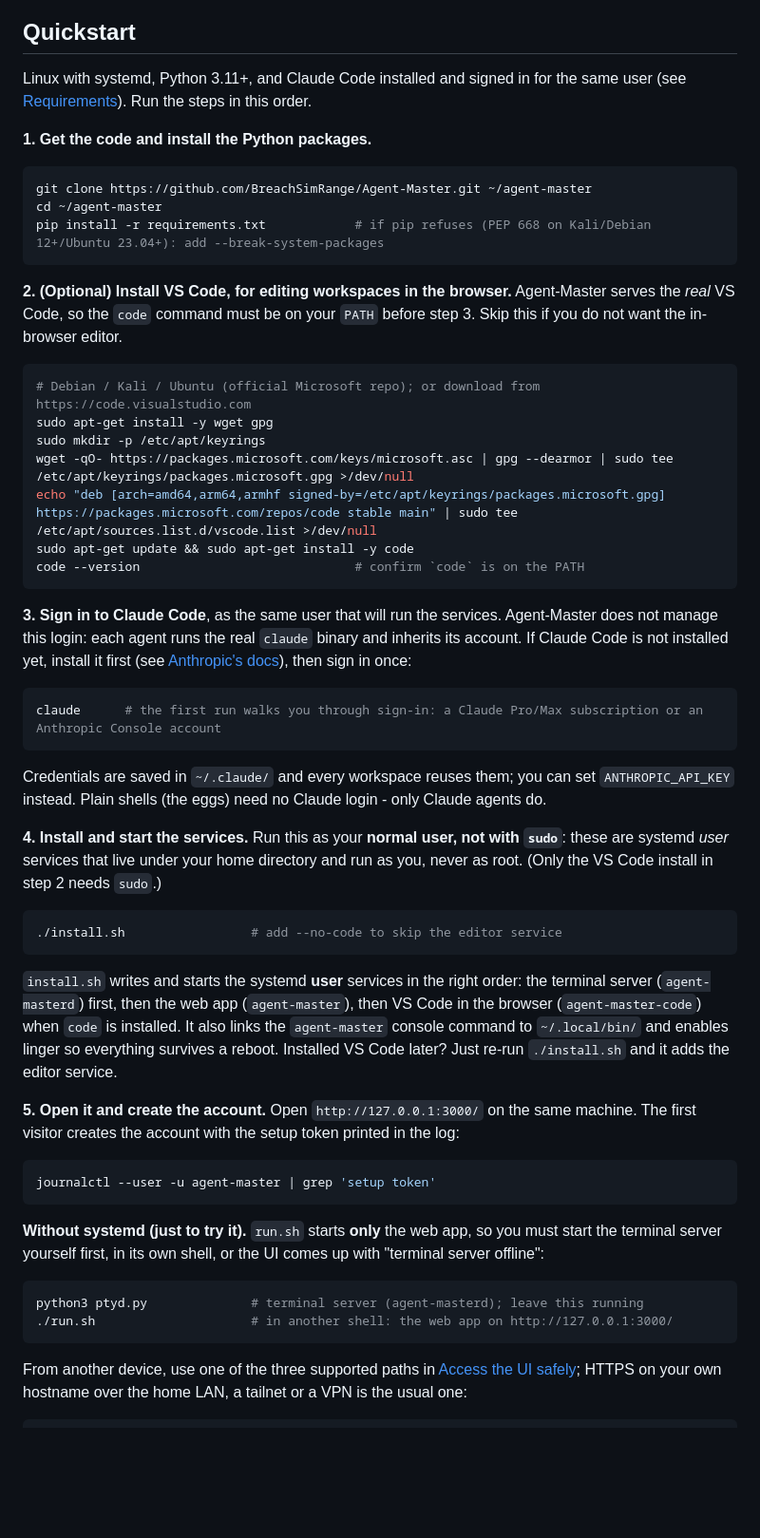
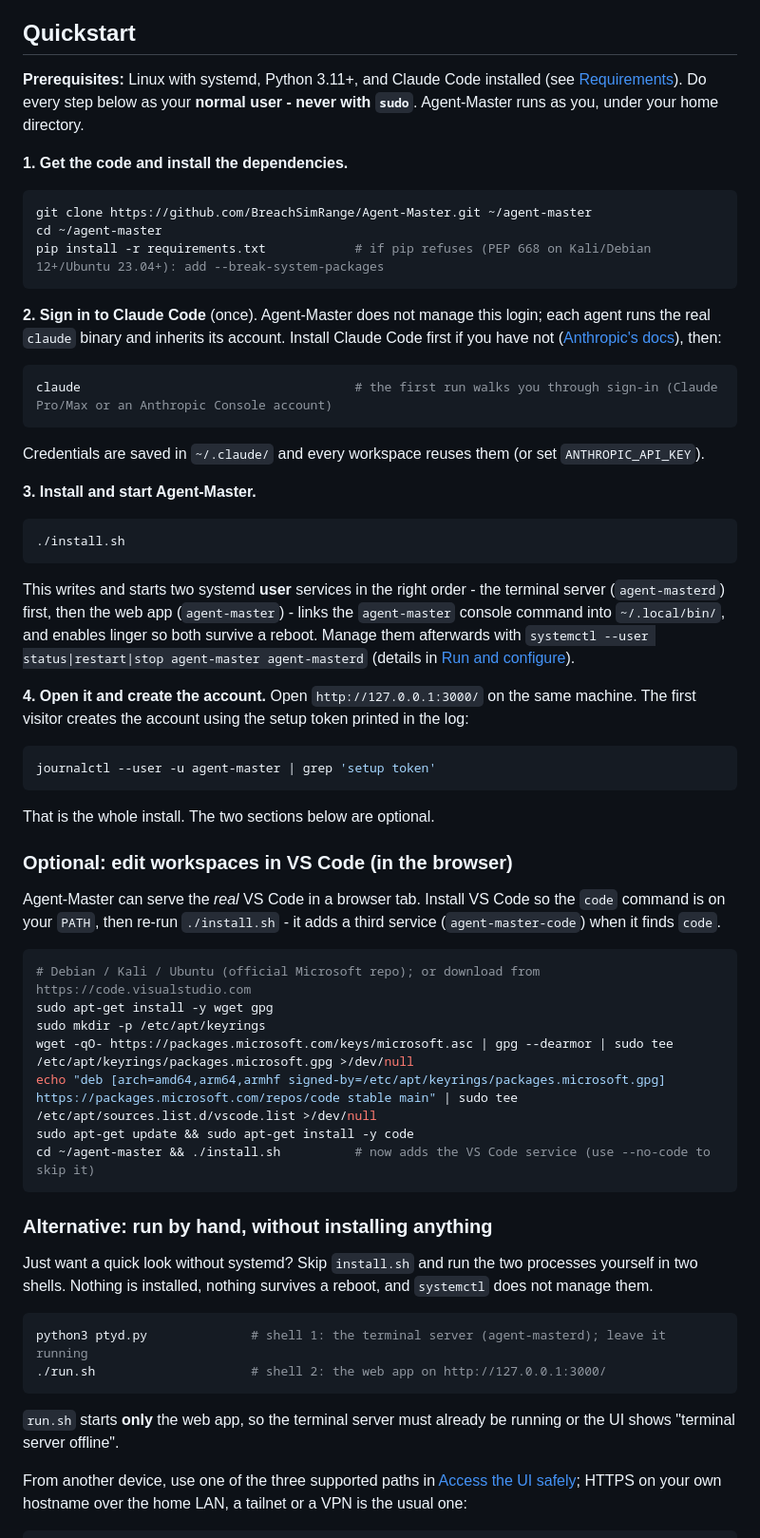
Before and after one commit to BreachSimRange/Agent-Master, a Markdown page: README.md, the part around the change. Shown at 95% size. GitHub-like rendering; blank space fills up the shorter version.

````diff
--- a/README.md
+++ b/README.md
@@ -108,10 +108,11 @@ Works over the SSH tunnel or a VPN the same way.
 
 ## Quickstart
 
-Linux with systemd, Python 3.11+, and Claude Code installed and signed in for the same user (see
-[Requirements](#requirements)). Run the steps in this order.
+**Prerequisites:** Linux with systemd, Python 3.11+, and Claude Code installed (see
+[Requirements](#requirements)). Do every step below as your **normal user - never with `sudo`**.
+Agent-Master runs as you, under your home directory.
 
-**1. Get the code and install the Python packages.**
+**1. Get the code and install the dependencies.**
 
 ```sh
 git clone https://github.com/BreachSimRange/Agent-Master.git ~/agent-master
@@ -119,9 +120,40 @@ cd ~/agent-master
 pip install -r requirements.txt            # if pip refuses (PEP 668 on Kali/Debian 12+/Ubuntu 23.04+): add --break-system-packages
 ```
 
-**2. (Optional) Install VS Code, for editing workspaces in the browser.** Agent-Master serves the
-*real* VS Code, so the `code` command must be on your `PATH` before step 3. Skip this if you do not
-want the in-browser editor.
+**2. Sign in to Claude Code** (once). Agent-Master does not manage this login; each agent runs the real
+`claude` binary and inherits its account. Install Claude Code first if you have not
+([Anthropic's docs](https://docs.anthropic.com/en/docs/claude-code)), then:
+
+```sh
+claude                                     # the first run walks you through sign-in (Claude Pro/Max or an Anthropic Console account)
+```
+
+Credentials are saved in `~/.claude/` and every workspace reuses them (or set `ANTHROPIC_API_KEY`).
+
+**3. Install and start Agent-Master.**
+
+```sh
+./install.sh
+```
+
+This writes and starts two systemd **user** services in the right order - the terminal server
+(`agent-masterd`) first, then the web app (`agent-master`) - links the `agent-master` console command
+into `~/.local/bin/`, and enables linger so both survive a reboot. Manage them afterwards with
+`systemctl --user status|restart|stop agent-master agent-masterd` (details in [Run and configure](docs/run.md)).
+
+**4. Open it and create the account.** Open `http://127.0.0.1:3000/` on the same machine. The first
+visitor creates the account using the setup token printed in the log:
+
+```sh
+journalctl --user -u agent-master | grep 'setup token'
+```
+
+That is the whole install. The two sections below are optional.
+
+### Optional: edit workspaces in VS Code (in the browser)
+
+Agent-Master can serve the *real* VS Code in a browser tab. Install VS Code so the `code` command is on
+your `PATH`, then re-run `./install.sh` - it adds a third service (`agent-master-code`) when it finds `code`.
 
 ```sh
 # Debian / Kali / Ubuntu (official Microsoft repo); or download from https://code.visualstudio.com
@@ -130,49 +162,21 @@ sudo mkdir -p /etc/apt/keyrings
 wget -qO- https://packages.microsoft.com/keys/microsoft.asc | gpg --dearmor | sudo tee /etc/apt/keyrings/packages.microsoft.gpg >/dev/null
 echo "deb [arch=amd64,arm64,armhf signed-by=/etc/apt/keyrings/packages.microsoft.gpg] https://packages.microsoft.com/repos/code stable main" | sudo tee /etc/apt/sources.list.d/vscode.list >/dev/null
 sudo apt-get update && sudo apt-get install -y code
-code --version                             # confirm `code` is on the PATH
+cd ~/agent-master && ./install.sh          # now adds the VS Code service (use --no-code to skip it)
 ```
 
-**3. Sign in to Claude Code**, as the same user that will run the services. Agent-Master does not
-manage this login: each agent runs the real `claude` binary and inherits its account. If Claude Code
-is not installed yet, install it first (see [Anthropic's docs](https://docs.anthropic.com/en/docs/claude-code)),
-then sign in once:
+### Alternative: run by hand, without installing anything
+
+Just want a quick look without systemd? Skip `install.sh` and run the two processes yourself in two
+shells. Nothing is installed, nothing survives a reboot, and `systemctl` does not manage them.
 
 ```sh
-claude      # the first run walks you through sign-in: a Claude Pro/Max subscription or an Anthropic Console account
+python3 ptyd.py              # shell 1: the terminal server (agent-masterd); leave it running
+./run.sh                     # shell 2: the web app on http://127.0.0.1:3000/
 ```
 
-Credentials are saved in `~/.claude/` and every workspace reuses them; you can set `ANTHROPIC_API_KEY`
-instead. Plain shells (the eggs) need no Claude login - only Claude agents do.
-
-**4. Install and start the services.** Run this as your **normal user, not with `sudo`**: these are
-systemd *user* services that live under your home directory and run as you, never as root. (Only the
-VS Code install in step 2 needs `sudo`.)
-
-```sh
-./install.sh                 # add --no-code to skip the editor service
-```
-
-`install.sh` writes and starts the systemd **user** services in the right order: the terminal server
-(`agent-masterd`) first, then the web app (`agent-master`), then VS Code in the browser
-(`agent-master-code`) when `code` is installed. It also links the `agent-master` console command to
-`~/.local/bin/` and enables linger so everything survives a reboot. Installed VS Code later? Just
-re-run `./install.sh` and it adds the editor service.
-
-**5. Open it and create the account.** Open `http://127.0.0.1:3000/` on the same machine. The first
-visitor creates the account with the setup token printed in the log:
-
-```sh
-journalctl --user -u agent-master | grep 'setup token'
-```
-
-**Without systemd (just to try it).** `run.sh` starts **only** the web app, so you must start the
-terminal server yourself first, in its own shell, or the UI comes up with "terminal server offline":
-
-```sh
-python3 ptyd.py              # terminal server (agent-masterd); leave this running
-./run.sh                     # in another shell: the web app on http://127.0.0.1:3000/
-```
+`run.sh` starts **only** the web app, so the terminal server must already be running or the UI shows
+"terminal server offline".
 
 From another device, use one of the three supported paths in [Access the UI safely](docs/access.md);
 HTTPS on your own hostname over the home LAN, a tailnet or a VPN is the usual one:
````
